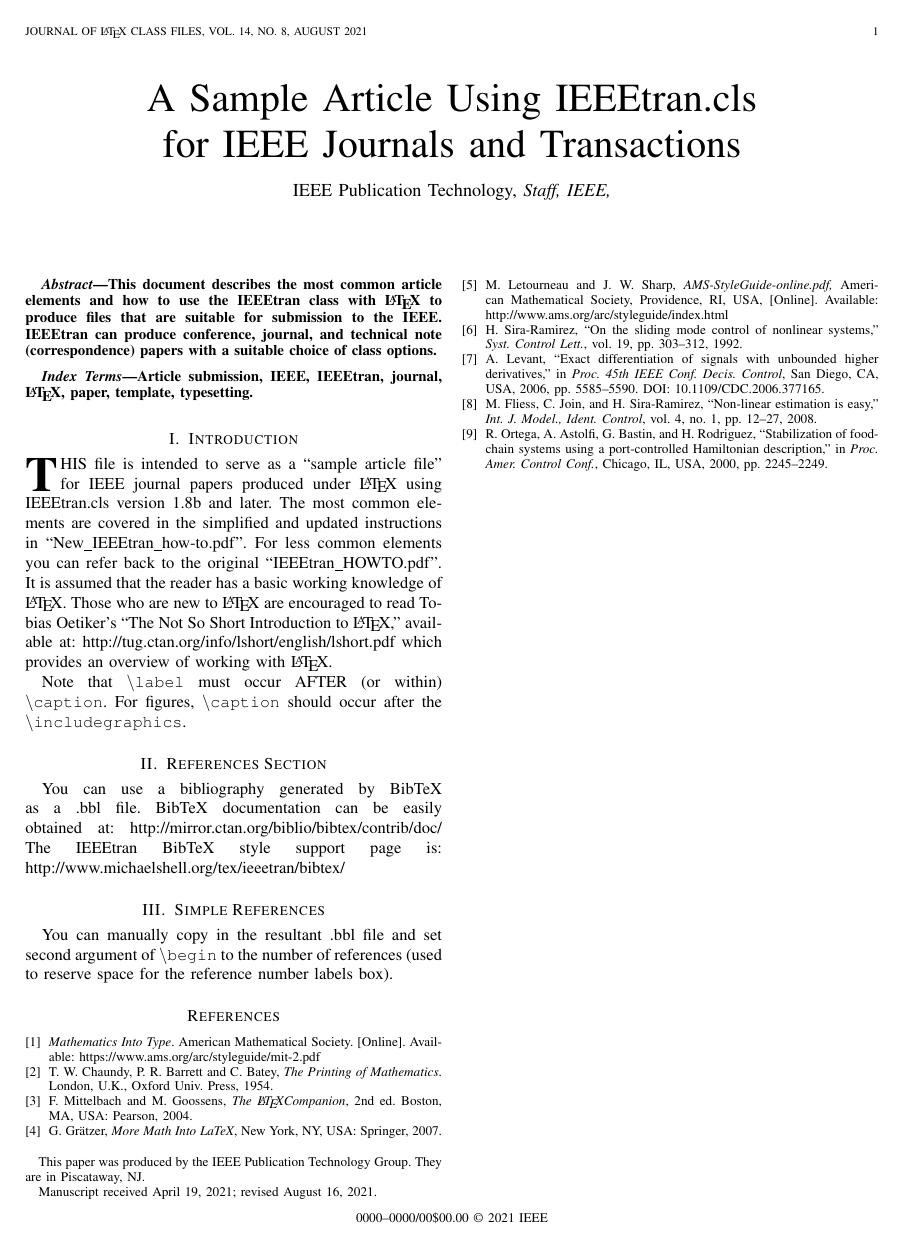
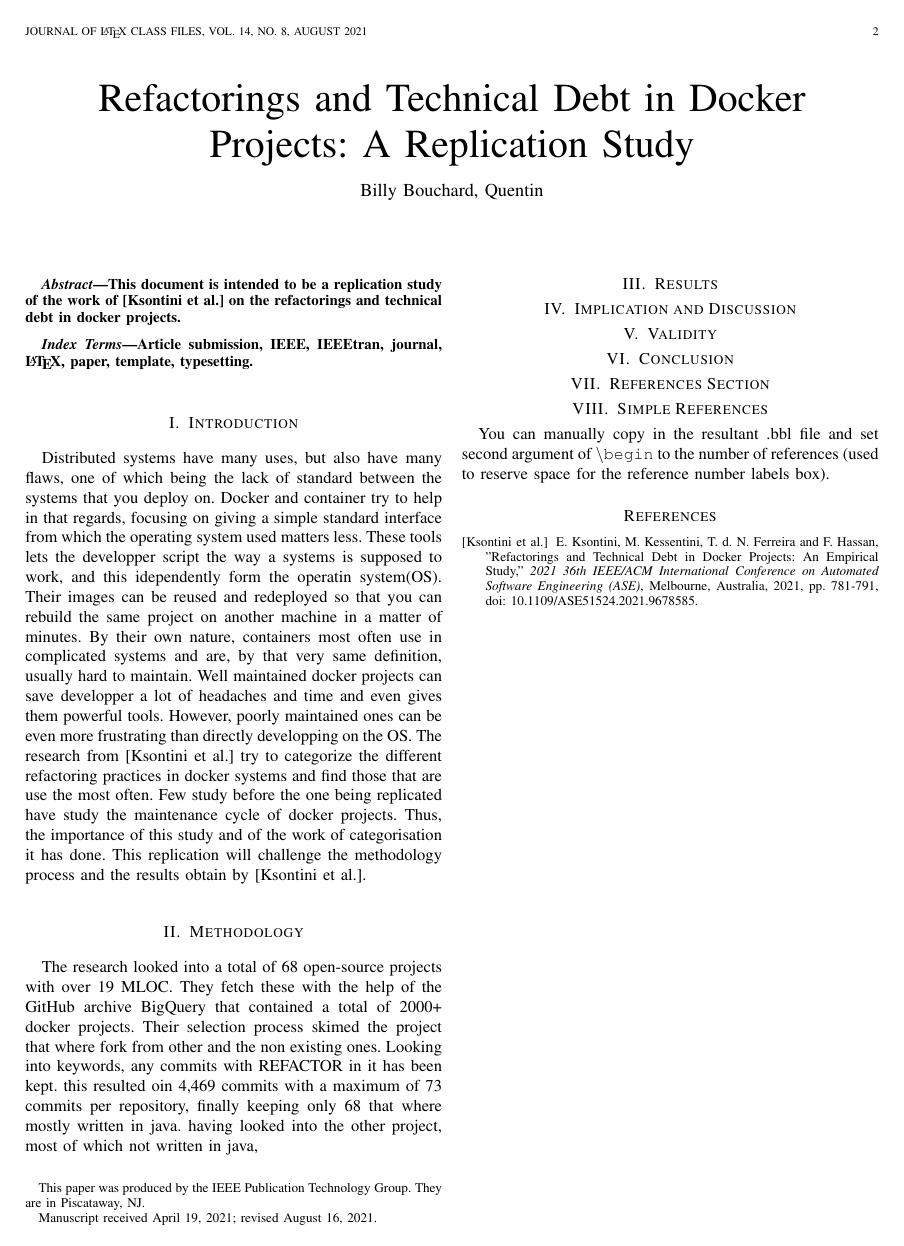
Before and after one commit to 34yu34/log6306-Replication, a LaTeX paper (rapport/Rapport.tex): the whole page before the commit and page 2 of 2 after it. Compiled offline with pdfLaTeX.

Commit message:
Added lines in rapport

```diff
--- a/rapport/Rapport.tex
+++ b/rapport/Rapport.tex
@@ -15,25 +15,21 @@
 
 \begin{document}
 
-\title{A Sample Article Using IEEEtran.cls\\ for IEEE Journals and Transactions}
+\title{Refactorings and Technical Debt in Docker Projects: A Replication Study}
 
-\author{IEEE Publication Technology,~\IEEEmembership{Staff,~IEEE,}
+\author{Billy Bouchard, Quentin }
         % <-this % stops a space
 \thanks{This paper was produced by the IEEE Publication Technology Group. They are in Piscataway, NJ.}% <-this % stops a space
-\thanks{Manuscript received April 19, 2021; revised August 16, 2021.}}
+\thanks{Manuscript received April 19, 2021; revised August 16, 2021.}
 
 % The paper headers
 \markboth{Journal of \LaTeX\ Class Files,~Vol.~14, No.~8, August~2021}%
 {Shell \MakeLowercase{\textit{et al.}}: A Sample Article Using IEEEtran.cls for IEEE Journals}
 
-\IEEEpubid{0000--0000/00\$00.00~\copyright~2021 IEEE}
-% Remember, if you use this you must call \IEEEpubidadjcol in the second
-% column for its text to clear the IEEEpubid mark.
-
 \maketitle
 
 \begin{abstract}
-This document describes the most common article elements and how to use the IEEEtran class with \LaTeX \ to produce files that are suitable for submission to the IEEE.  IEEEtran can produce conference, journal, and technical note (correspondence) papers with a suitable choice of class options.
+This document is intended to be a replication study of the work of \cite{1} on the refactorings and technical debt in docker projects.
 \end{abstract}
 
 \begin{IEEEkeywords}
@@ -41,35 +37,36 @@ Article submission, IEEE, IEEEtran, journal, \LaTeX, paper, template, typesettin
 \end{IEEEkeywords}
 
 \section{Introduction}
-\IEEEPARstart{T}{his} file is intended to serve as a ``sample article file''
-for IEEE journal papers produced under \LaTeX\ using
-IEEEtran.cls version 1.8b and later. The most common elements are covered in the simplified and updated instructions in ``New\_IEEEtran\_how-to.pdf''. For less common elements you can refer back to the original ``IEEEtran\_HOWTO.pdf''. It is assumed that the reader has a basic working knowledge of \LaTeX. Those who are new to \LaTeX \ are encouraged to read Tobias Oetiker's ``The Not So Short Introduction to \LaTeX ,'' available at: \url{http://tug.ctan.org/info/lshort/english/lshort.pdf} which provides an overview of working with \LaTeX.
+Distributed systems have many uses, but also have many flaws, one of which being the lack of standard between the systems that you deploy on.
+Docker and container try to help in that regards, focusing on giving a simple standard interface from which the operating system used matters less.
+These tools lets the developper script the way a systems is supposed to work, and this idependently form the operatin system(OS).
+Their images can be reused and redeployed so that you can rebuild the same project on another machine in a matter of minutes.
+By their own nature, containers most often use in complicated systems and are, by that very same definition, usually hard to maintain.
+Well maintained docker projects can save developper a lot of headaches and time and even gives them powerful tools.
+However, poorly maintained ones can be even more frustrating than directly developping on the OS.
+The research from \cite{1} try to categorize the different refactoring practices in docker systems and find those that are use the most often.
+Few study before the one being replicated have study the maintenance cycle of docker projects.
+Thus, the importance of this study and of the work of categorisation it has done.
+This replication will challenge the methodology process and the results obtain by \cite{1}.
 
-Note that $\backslash${\tt{label}} must occur AFTER (or within) $\backslash${\tt{caption}}.
- For figures, $\backslash${\tt{caption}} should occur after the $\backslash${\tt{includegraphics}}.
+\section{Methodology}
 
+The research looked into a total of 68 open-source projects with over 19 MLOC.
+They fetch these with the help of the GitHub archive BigQuery that contained a total of 2000+ docker projects.
+Their selection process skimed the project that where fork from other and the non existing ones.
+Looking into keywords, any commits with REFACTOR in it has been kept.
+this resulted oin 4,469 commits with a maximum of 73 commits per repository, finally keeping only 68 that where mostly written in java.
+having looked into the other project, most of which not written in java,
 
+\section{Results}
 
+\section{Implication and Discussion}
 
+\section{Validity}
 
-%{\appendices
-%\section*{Proof of the First Zonklar Equation}
-%Appendix one text goes here.
-% You can choose not to have a title for an appendix if you want by leaving the argument blank
-%\section*{Proof of the Second Zonklar Equation}
-%Appendix two text goes here.}
-
-
+\section{Conclusion}
 
 \section{References Section}
-You can use a bibliography generated by BibTeX as a .bbl file.
- BibTeX documentation can be easily obtained at:
- http://mirror.ctan.org/biblio/bibtex/contrib/doc/
- The IEEEtran BibTeX style support page is:
- http://www.michaelshell.org/tex/ieeetran/bibtex/
-
- % argument is your BibTeX string definitions and bibliography database(s)
-%\bibliography{IEEEabrv,../bib/paper}
 %
 \section{Simple References}
 You can manually copy in the resultant .bbl file and set second argument of $\backslash${\tt{begin}} to the number of references
@@ -78,33 +75,8 @@ You can manually copy in the resultant .bbl file and set second argument of $\ba
 \begin{thebibliography}{1}
 \bibliographystyle{IEEEtran}
 
-\bibitem{ref1}
-{\it{Mathematics Into Type}}. American Mathematical Society. [Online]. Available: https://www.ams.org/arc/styleguide/mit-2.pdf
-
-\bibitem{ref2}
-T. W. Chaundy, P. R. Barrett and C. Batey, {\it{The Printing of Mathematics}}. London, U.K., Oxford Univ. Press, 1954.
-
-\bibitem{ref3}
-F. Mittelbach and M. Goossens, {\it{The \LaTeX Companion}}, 2nd ed. Boston, MA, USA: Pearson, 2004.
-
-\bibitem{ref4}
-G. Gr\"atzer, {\it{More Math Into LaTeX}}, New York, NY, USA: Springer, 2007.
-
-\bibitem{ref5}M. Letourneau and J. W. Sharp, {\it{AMS-StyleGuide-online.pdf,}} American Mathematical Society, Providence, RI, USA, [Online]. Available: http://www.ams.org/arc/styleguide/index.html
-
-\bibitem{ref6}
-H. Sira-Ramirez, ``On the sliding mode control of nonlinear systems,'' \textit{Syst. Control Lett.}, vol. 19, pp. 303--312, 1992.
-
-\bibitem{ref7}
-A. Levant, ``Exact differentiation of signals with unbounded higher derivatives,''  in \textit{Proc. 45th IEEE Conf. Decis.
-Control}, San Diego, CA, USA, 2006, pp. 5585--5590. DOI: 10.1109/CDC.2006.377165.
-
-\bibitem{ref8}
-M. Fliess, C. Join, and H. Sira-Ramirez, ``Non-linear estimation is easy,'' \textit{Int. J. Model., Ident. Control}, vol. 4, no. 1, pp. 12--27, 2008.
-
-\bibitem{ref9}
-R. Ortega, A. Astolfi, G. Bastin, and H. Rodriguez, ``Stabilization of food-chain systems using a port-controlled Hamiltonian description,'' in \textit{Proc. Amer. Control Conf.}, Chicago, IL, USA,
-2000, pp. 2245--2249.
+\bibitem[Ksontini et al.]{1}
+E. Ksontini, M. Kessentini, T. d. N. Ferreira and F. Hassan, "Refactorings and Technical Debt in Docker Projects: An Empirical Study," \textit{2021 36th IEEE/ACM International Conference on Automated Software Engineering (ASE)}, Melbourne, Australia, 2021, pp. 781-791, doi: 10.1109/ASE51524.2021.9678585.
 
 \end{thebibliography}
 
```
Also changed, not shown: README.md.
